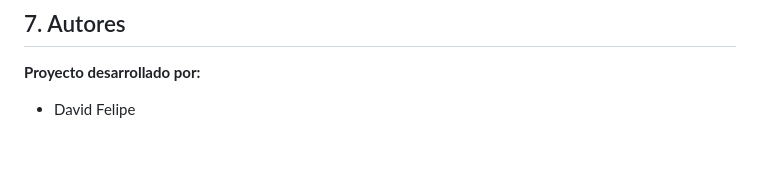
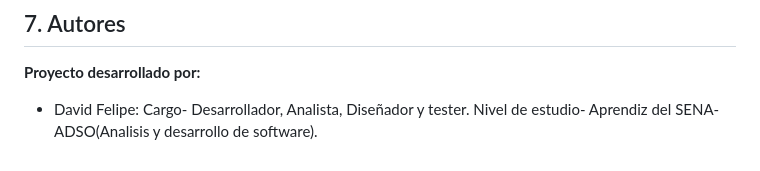
Before and after one commit to serviplantulas-proyecto/serviplantulas, a Markdown page: README.md, the part around the change. GitHub-like rendering.

Commit message:
actualizando README- autores
Added details about David Felipe's role and education.

```diff
--- a/README.md
+++ b/README.md
@@ -159,4 +159,6 @@ serviplantulas/
 
 **Proyecto desarrollado por:**
 
-* David Felipe
+* David Felipe:
+  Cargo- Desarrollador, Analista, Diseñador y tester.
+  Nivel de estudio- Aprendiz del SENA- ADSO(Analisis y desarrollo de software).
```
